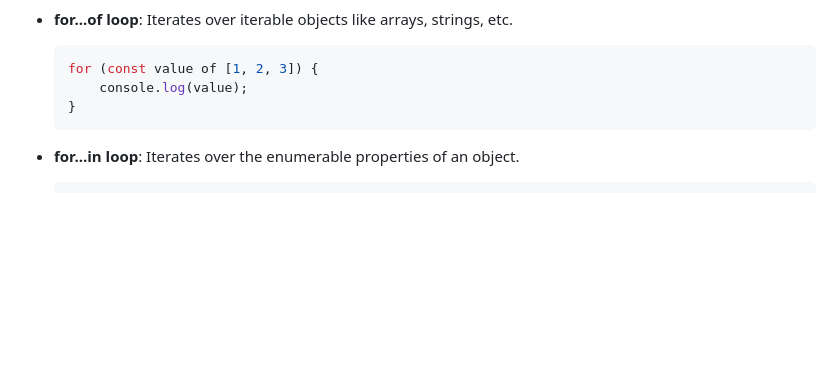
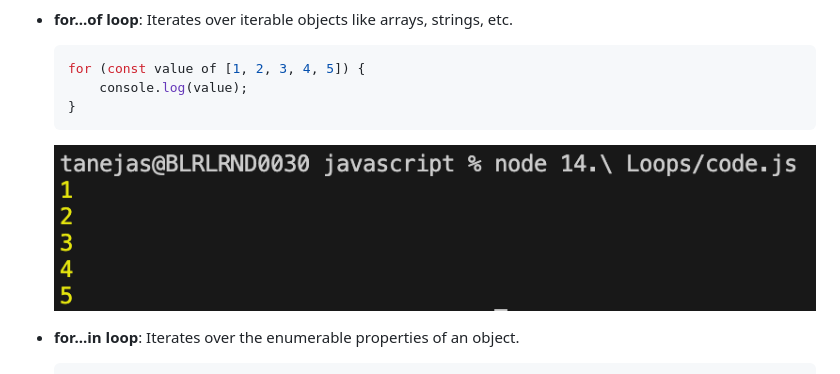
Before and after one commit to Sudhanshu-Taneja/javascript, a Markdown page: 14. Loops/README.md, the part around the change. GitHub-like rendering; pictures changed too: 14. Loops/images/for_of_loop.png (added); blank space fills up the shorter version.

````diff
--- a/14. Loops/README.md
+++ b/14. Loops/README.md
@@ -34,10 +34,11 @@ Loops are fundamental programming constructs that allow you to execute a block o
 
 - **for...of loop**: Iterates over iterable objects like arrays, strings, etc.
 	```js
-	for (const value of [1, 2, 3]) {
+	for (const value of [1, 2, 3, 4, 5]) {
 		console.log(value);
 	}
 	```
+	![alt text](images/for_of_loop.png)
 
 - **for...in loop**: Iterates over the enumerable properties of an object.
 	```js
````
Also changed, not shown: 1 other file.
